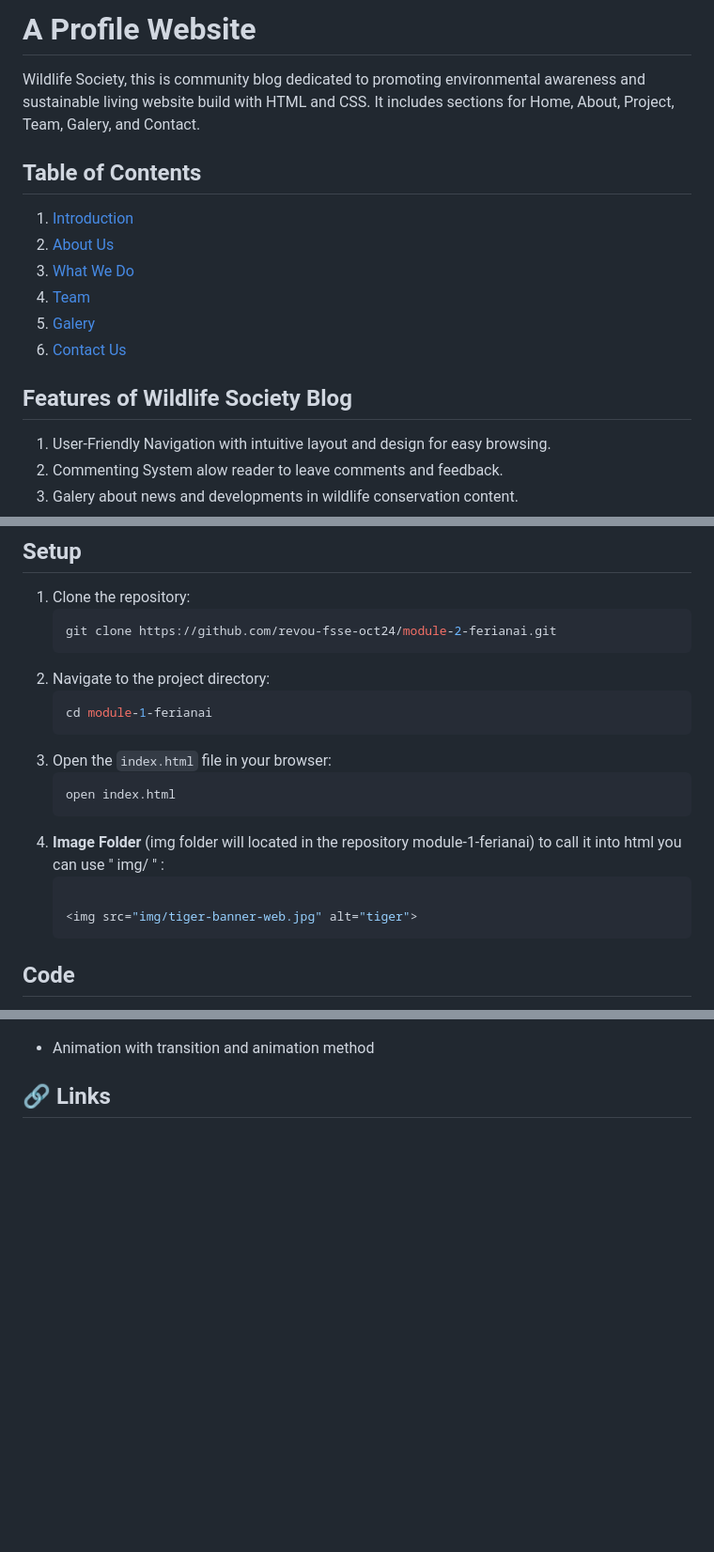
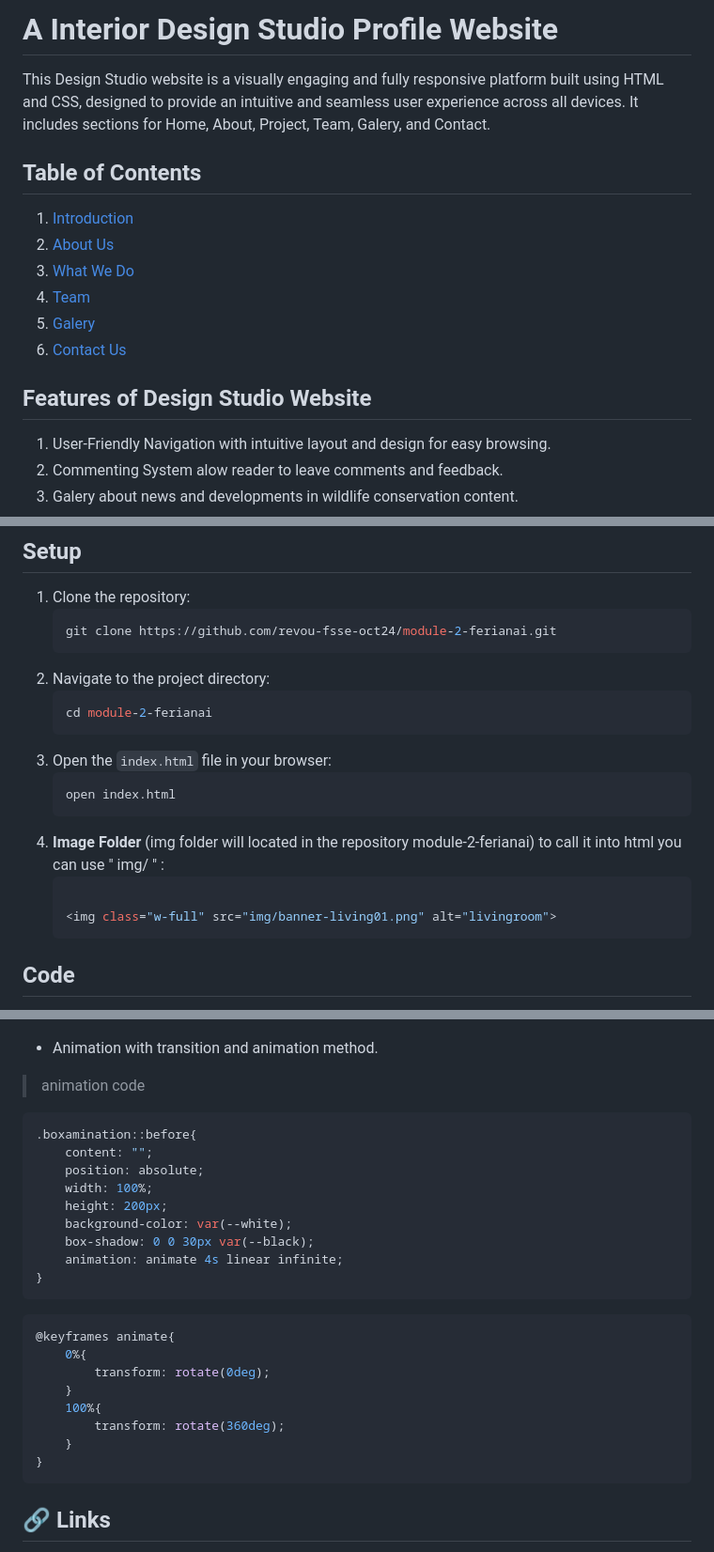
Before and after one commit to ferianai/Mod02-home, a Markdown page: README.md, 3 parts joined by grey strips. Shown at 94% size. Drawn GitHub-style; blank space fills up the shorter version.

````diff
--- a/README.md
+++ b/README.md
@@ -1,5 +1,5 @@
-# A  Profile Website
-Wildlife Society, this is community blog dedicated to promoting environmental awareness and sustainable living website build with HTML and CSS. It includes sections for Home, About, Project, Team, Galery, and Contact.
+# A Interior Design Studio Profile Website
+This Design Studio website is a visually engaging and fully responsive platform built using HTML and CSS, designed to provide an intuitive and seamless user experience across all devices. It includes sections for Home, About, Project, Team, Galery, and Contact.
 
 ## Table of Contents
 1. [Introduction](#home)
@@ -10,7 +10,7 @@ Wildlife Society, this is community blog dedicated to promoting environmental aw
 6. [Contact Us](#contact)
 
 
-## Features of Wildlife Society Blog
+## Features of Design Studio Website
 1. User-Friendly Navigation with intuitive layout and design for easy browsing.
 2. Commenting System alow reader to leave comments and feedback.
 3. Galery about news and developments in wildlife conservation content.
@@ -28,16 +28,16 @@ Wildlife Society, this is community blog dedicated to promoting environmental aw
     ```
 2. Navigate to the project directory:
     ```bash
-    cd module-1-ferianai
+    cd module-2-ferianai
     ```
 3. Open the `index.html` file in your browser:
     ```bash
     open index.html
     ```
-4. **Image Folder** (img folder will located in the repository module-1-ferianai) to call it into html you can use " img/ " :
+4. **Image Folder** (img folder will located in the repository module-2-ferianai) to call it into html you can use " img/ " :
     ```bash
 
-    <img src="img/tiger-banner-web.jpg" alt="tiger">
+    <img class="w-full" src="img/banner-living01.png" alt="livingroom">
     ```
 
 ## Code
@@ -98,7 +98,31 @@ Wildlife Society, this is community blog dedicated to promoting environmental aw
 ![grid](/documentation/grid.png)
 
 
-- Animation with transition and animation method
+- Animation with transition and animation method.
+
+>animation code
+```bash
+.boxamination::before{
+    content: "";
+    position: absolute;
+    width: 100%;
+    height: 200px;
+    background-color: var(--white);
+    box-shadow: 0 0 30px var(--black);
+    animation: animate 4s linear infinite;
+}
+```
+
+```bash
+@keyframes animate{
+    0%{
+        transform: rotate(0deg);
+    }
+    100%{
+        transform: rotate(360deg);
+    }
+}
+```
 
 
 ## 🔗 Links
````
Also changed, not shown: other parts of README.md (+1 -1 lines).
